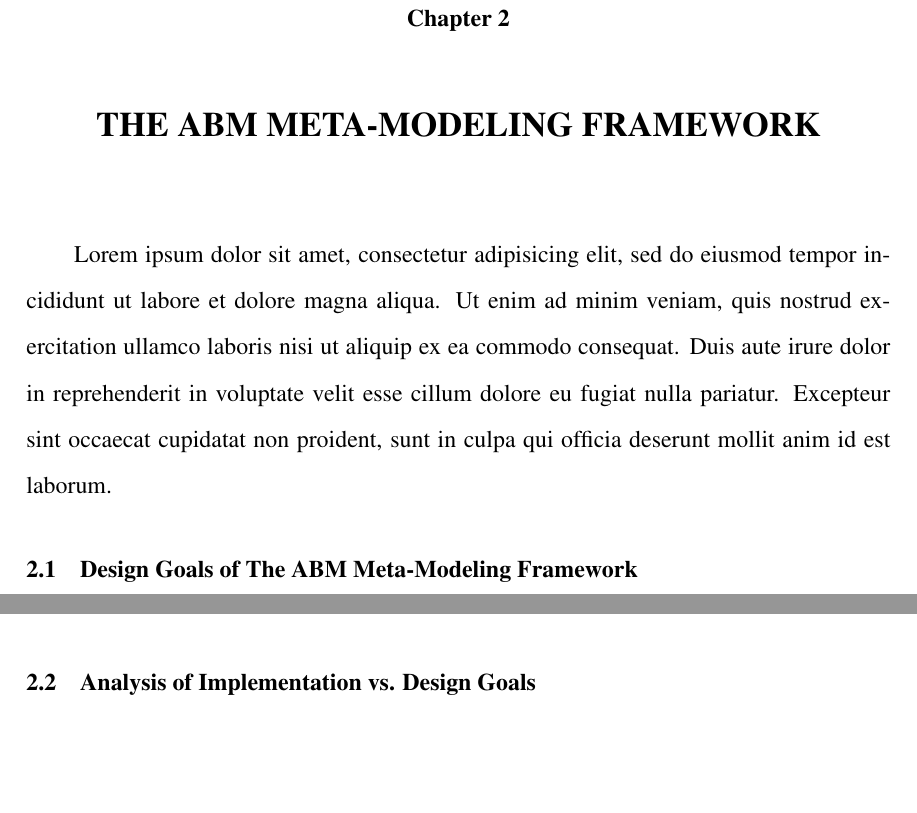
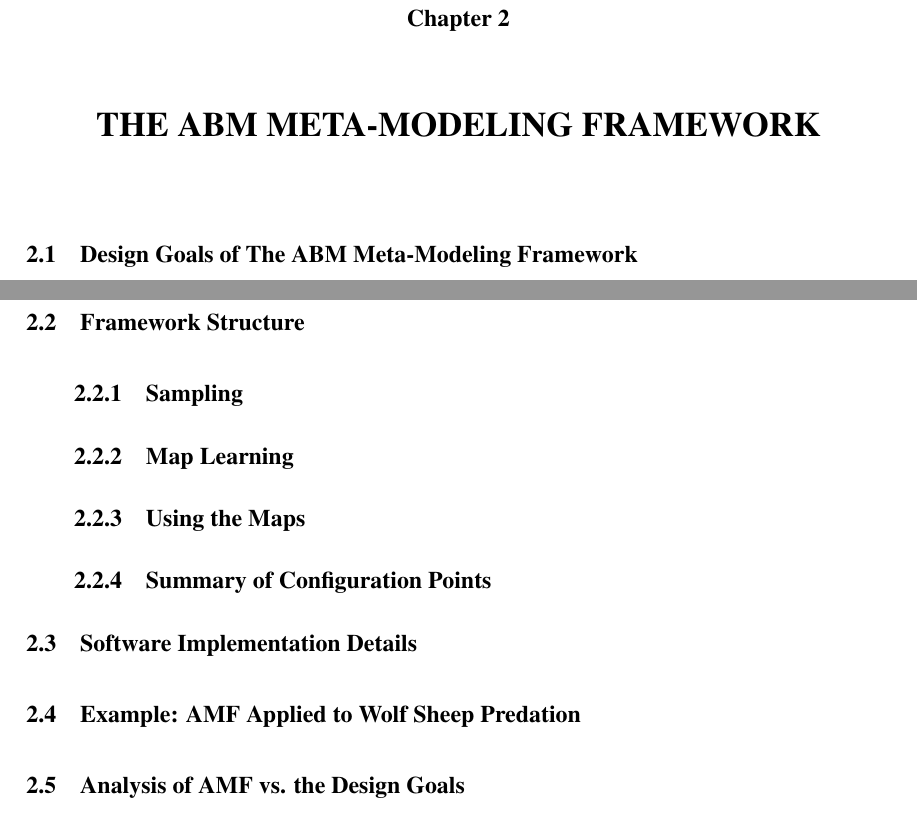
Before and after one commit to donminer/dissertation, a LaTeX thesis (thesis.tex, which reads Framework.tex): two parts of pages 19 and 21 of 29, joined at a grey line, cut so that both start at the same text, the shorter picture padded with empty space. Compiled offline with pdfLaTeX; a missing bibliography style is replaced by a similar one.

Commit message:
Wrote an outline for the FRAMEWORK chapter.

```diff
--- a/Framework.tex
+++ b/Framework.tex
@@ -3,7 +3,9 @@
 
 \label{Framework}
 
-Lorem ipsum dolor sit amet, consectetur adipisicing elit, sed do eiusmod tempor incididunt ut labore et dolore magna aliqua. Ut enim ad minim veniam, quis nostrud exercitation ullamco laboris nisi ut aliquip ex ea commodo consequat. Duis aute irure dolor in reprehenderit in voluptate velit esse cillum dolore eu fugiat nulla pariatur. Excepteur sint occaecat cupidatat non proident, sunt in culpa qui officia deserunt mollit anim id est laborum.
+% What does the framework do? It build meta-models that map between agent-level and system-level.
+% It frames the mapping problem into the forward mapping and the reverse mapping
+% Uses a pluggable regression algorithm to solve these mapping problems
 
 \section{Design Goals of The \framework}
 
@@ -39,7 +41,85 @@ In summary, I am making the assumption that users studying ABMs with \fw are mor
 I discuss this trade off in more detail in Chapter \ref{ReverseMapping}: The Reverse Mapping Problem.
 
 
-\section{Analysis of Implementation vs. Design Goals}
+
+\section{Framework Structure}
+
+% The framework is split into three phases and four major parts.
+% Each phase feeds into the next
+% Many configuration points exist in which users of \fw can change the way the framework works.
+% However, no matter the configuration, the input and output of each phase is the same.
+
+% Diagram  sampling ->  [ FM / RM ] -> usage tools
+
+\subsection{Sampling}
+% The first phase is sampling, in which the framework interacts with the agent-based model to generate a large enough data set for training.
+   % Measurements have to be defined to tell what to sample.
+   % Measurements must be stable (i.e., follow the laws of large numbers); they must converge over time
+   % Wording of the measurement is important (give the example of wolves going extinct)
+
+   % For this dissertation, we either use a random sampling method or a systematic sampling method
+   % Future work: plug in different advanced sampling methods
+
+\subsection{Map Learning}
+
+% The second phase is learning the forward and reverse mapping.
+% This is the main focus of the learning framework.
+% Explain the forward mapping problem; give an example [figure]
+% The forward mapping is a straightforward regression problem
+% Assuming this is a many-to-one relationship (due to the correct definition of the measurement)
+
+% Explain the reverse mapping problem; give an example [figure]
+% The reverse mapping is an "inverted" regression problem.
+% Inverted regression means f^-1 (building an inverted mapping)
+
+% Elude that we will discuss our particular solutions to these problems in later chapters
+
+\subsection{Using the Maps}
+
+% Explain how the maps are queried.
+% Querying the forward mapping (example)
+% Querying the reverse mapping (example)
+
+% Possible uses: prediction and control
+
+
+\subsection{Summary of Configuration Points}
+% Sampling methodology
+% Measurements
+% Forward Mapping Algorithm
+% Reverse Mapping Algorithm
+
+\section{Software Implementation Details}
+% Most of the software is implemented in python, but the interaction with NetLogo is handled with Java, so that I can access the Java API.
+
+% Give a list of agent-level variable ranges/steps
+% Generate the experiments list
+% Samples a NetLogo ABM with Java API, given the list of experiments, save the results
+% Interact with the forward mapping regression algorithm with a python module interface
+% Interact with the reverse mapping approach (discussed more in Chapter X) with a python module interface
+% Different tools for selecting solutions and visualizing slices are separate python scripts.
+
+% An overarching "master script" written in python that glues these together and automatically transitions from one to another. Each stage can be performed one by one
+
+% More about NetLogo is covered in Background.
+
+
+\section{Example: \fw Applied to Wolf Sheep Predation}
+
+% Identification of agent-level control parameters
+% Identify ranges of values for agent-level control parameters
+
+% Definition of system-level measurements.
+% Specifically how to measure them
+
+% Choice of regression algorithm (KNN)  -- More discussion is on FM and RM
+
+% Analysis of the accuracy of our approach against this domain is in the RESULTS chapter.
+
+% Give a glimpse into tools -- More discussion is on using chapter
+
+
+\section{Analysis of \fw  vs. the Design Goals}
 % Our framework is domain independent, because it reduces the forward mapping problem to a classical regression problem of learning the correlation between the agent-level parameters and the system-level properties..
 % We introduce a domain-independent approach to solve the reverse mapping problem that uses standard regression to build a space of configurations that would produce desired behavior.
 
--- a/thesis.tex
+++ b/thesis.tex
@@ -26,7 +26,7 @@
 \newcommand{\etal}{et al.\xspace}
 \newcommand{\eg}{e.g.,\xspace}
 \newcommand{\comment}[1]{}
-\newcommand{\fw}{AMMF\xspace}
+\newcommand{\fw}{AMF\xspace}
 \newcommand{\framework}{ABM Meta-Modeling Framework\xspace}
 \newcommand{\FRAMEWORK}{ABM META-MODELING FRAMEWORK\xspace}
 
```
Also changed, not shown: Introduction.tex (+2 -2 lines), thesis.pdf.
